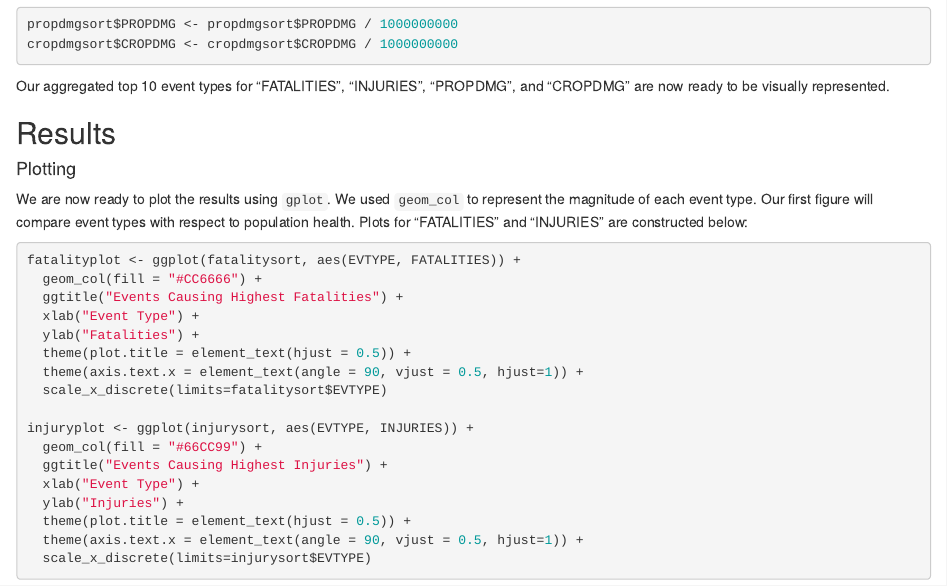
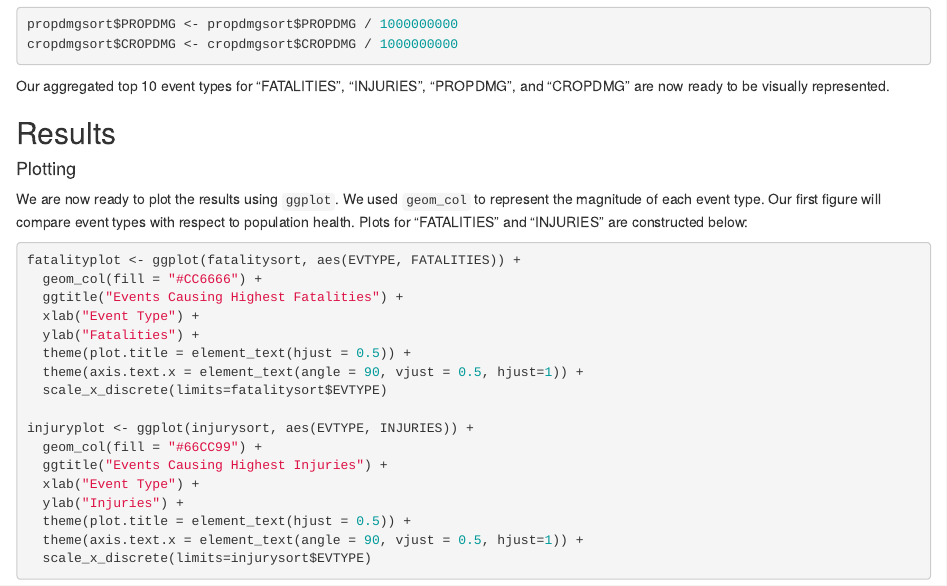
Before and after one commit to jtlaurel/NOAA_Storm_Database_Analysis, an R Markdown document (NOAA_Storm_Database_Analysis.Rmd): the page in a window 1100 px wide, from 2970 px down. The pictures show the output file NOAA_Storm_Database_Analysis.html that the author committed with the source, opened offline.

Commit message:
Last commit of html.

````diff
--- a/NOAA_Storm_Database_Analysis.Rmd
+++ b/NOAA_Storm_Database_Analysis.Rmd
@@ -112,7 +112,7 @@ Our aggregated top 10 event types for "FATALITIES", "INJURIES", "PROPDMG", and "
 ## Results
 
 #### Plotting
-We are now ready to plot the results using ```gplot```. We used ```geom_col``` to represent the magnitude of each event type. Our first figure will compare event types with respect to population health. Plots for "FATALITIES" and "INJURIES" are constructed below:
+We are now ready to plot the results using ```ggplot```. We used ```geom_col``` to represent the magnitude of each event type. Our first figure will compare event types with respect to population health. Plots for "FATALITIES" and "INJURIES" are constructed below:
 
 ```{r, echo=TRUE}
 fatalityplot <- ggplot(fatalitysort, aes(EVTYPE, FATALITIES)) +
````
Also changed, not shown: NOAA_Storm_Database_Analysis.html.
